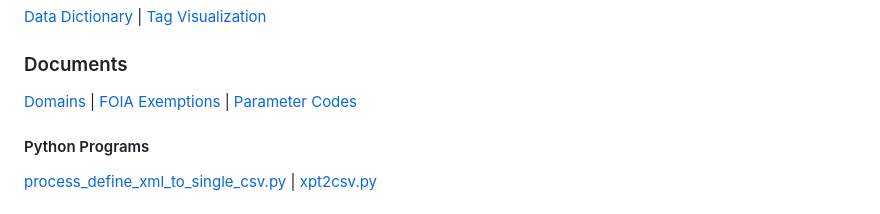
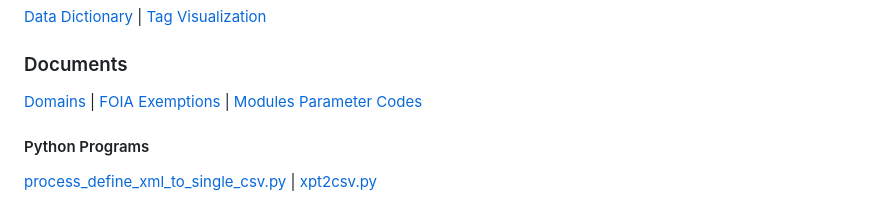
Before and after one commit to mroswell/covid-documents, a Markdown page: README.md, the part around the change. Rendered like a GitHub page.

```diff
--- a/README.md
+++ b/README.md
@@ -4,7 +4,7 @@ First effort to review newly-released EUA documents (Source: search for `eua` at
 [Data Dictionary](data-dictionary.html) | [Tag Visualization](index.html)
 
 ### Documents
-[Domains](domains.txt) | [FOIA Exemptions](FOIA-exemptions.md) | [Parameter Codes](documentation-paramcd.md)
+[Domains](domains.txt) | [FOIA Exemptions](FOIA-exemptions.md) | [Modules](modules.md) [Parameter Codes](documentation-paramcd.md)
 
 #### Python Programs
 [process_define_xml_to_single_csv.py](process_define_xml_to_single_csv.py) | [xpt2csv.py](xpt2csv.py)
```
